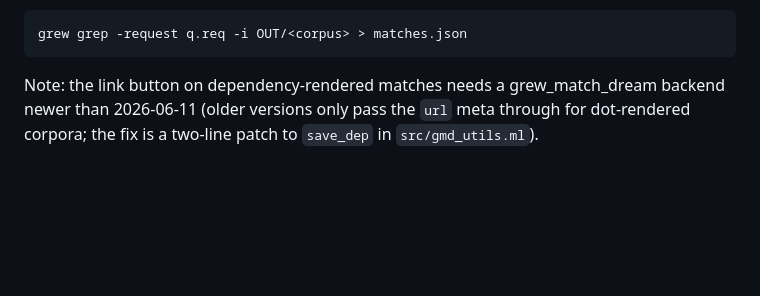
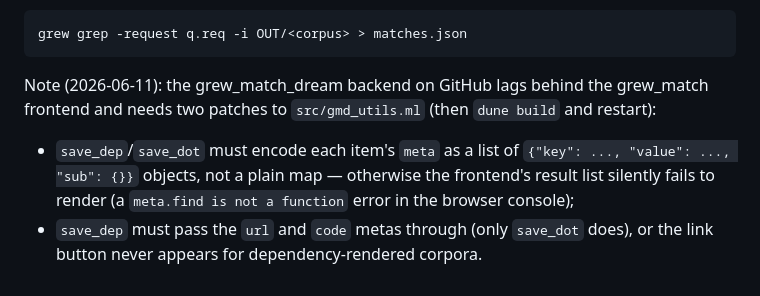
Before and after one commit to fcbond/ltdb, a Markdown page: doc/grew-match.md, the part around the change. Rendered like a GitHub page; blank space fills up the shorter version.

Commit message:
document grew_match_dream patches needed for result display
The GitHub grew_match_dream backend is out of sync with the
grew_match frontend: items' meta must be a key/value/sub list (a
plain map makes the results list silently fail to render) and
save_dep must pass the url meta through for the link button.

Co-Authored-By: Claude Fable 5 <noreply@anthropic.com>

````diff
--- a/doc/grew-match.md
+++ b/doc/grew-match.md
@@ -159,7 +159,14 @@ command line:
 grew grep -request q.req -i OUT/<corpus> > matches.json
 ```
 
-Note: the link button on dependency-rendered matches needs a
-grew_match_dream backend newer than 2026-06-11 (older versions only
-pass the `url` meta through for dot-rendered corpora; the fix is a
-two-line patch to `save_dep` in `src/gmd_utils.ml`).
+Note (2026-06-11): the grew_match_dream backend on GitHub lags
+behind the grew_match frontend and needs two patches to
+`src/gmd_utils.ml` (then `dune build` and restart):
+
+- `save_dep`/`save_dot` must encode each item's `meta` as a list of
+  `{"key": ..., "value": ..., "sub": {}}` objects, not a plain map —
+  otherwise the frontend's result list silently fails to render
+  (a `meta.find is not a function` error in the browser console);
+- `save_dep` must pass the `url` and `code` metas through (only
+  `save_dot` does), or the link button never appears for
+  dependency-rendered corpora.
````
